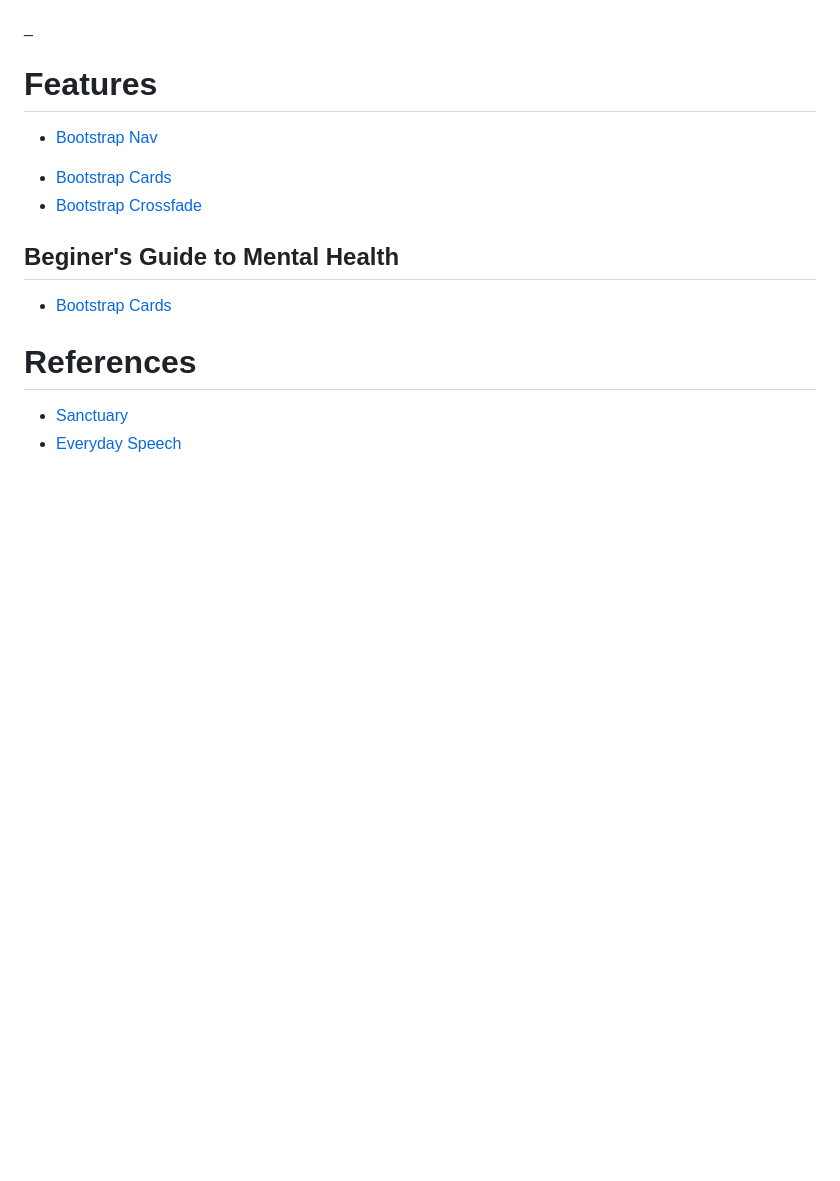
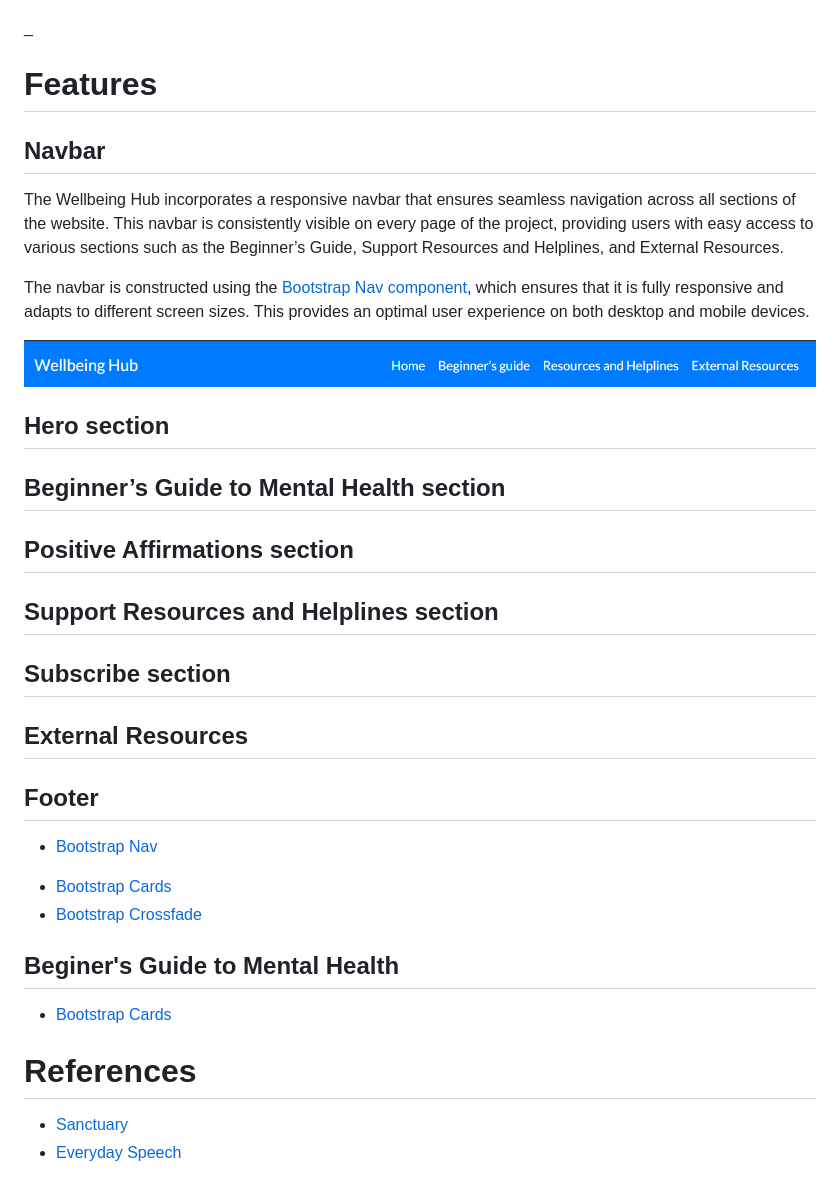
Before and after one commit to gerasoa/wellbeing-hub, a Markdown page: README.md, the part around the change. Drawn GitHub-style; pictures changed too: assets/images/docs/navbar.png (added); blank space fills up the shorter version.

Commit message:
Update README.md to add responsive navbar section and improve documentation clarity

```diff
--- a/README.md
+++ b/README.md
@@ -14,8 +14,29 @@ The Wellbeing Hub targets individuals new to mental health topics, caregivers an
 
 _
 
+# Features
 
-# Features
+## Navbar
+The Wellbeing Hub incorporates a responsive navbar that ensures seamless navigation across all sections of the website. This navbar is consistently visible on every page of the project, providing users with easy access to various sections such as the Beginner’s Guide, Support Resources and Helplines, and External Resources.
+
+The navbar is constructed using the [Bootstrap Nav component](https://getbootstrap.com/docs/5.3/components/navbar/#nav), which ensures that it is fully responsive and adapts to different screen sizes. This provides an optimal user experience on both desktop and mobile devices.
+
+![navbad image](https://github.com/gerasoa/wellbeing-hub/blob/main/assets/images/docs/navbar.png)
+
+## Hero section
+
+## Beginner’s Guide to Mental Health section
+
+## Positive Affirmations section
+
+## Support Resources and Helplines section
+
+## Subscribe section
+
+## External Resources
+
+## Footer
+
 
 <!-- Navbar -->
 - [Bootstrap Nav](https://getbootstrap.com/docs/5.3/components/navbar/#nav)
```
Also changed, not shown: 2 other files.
